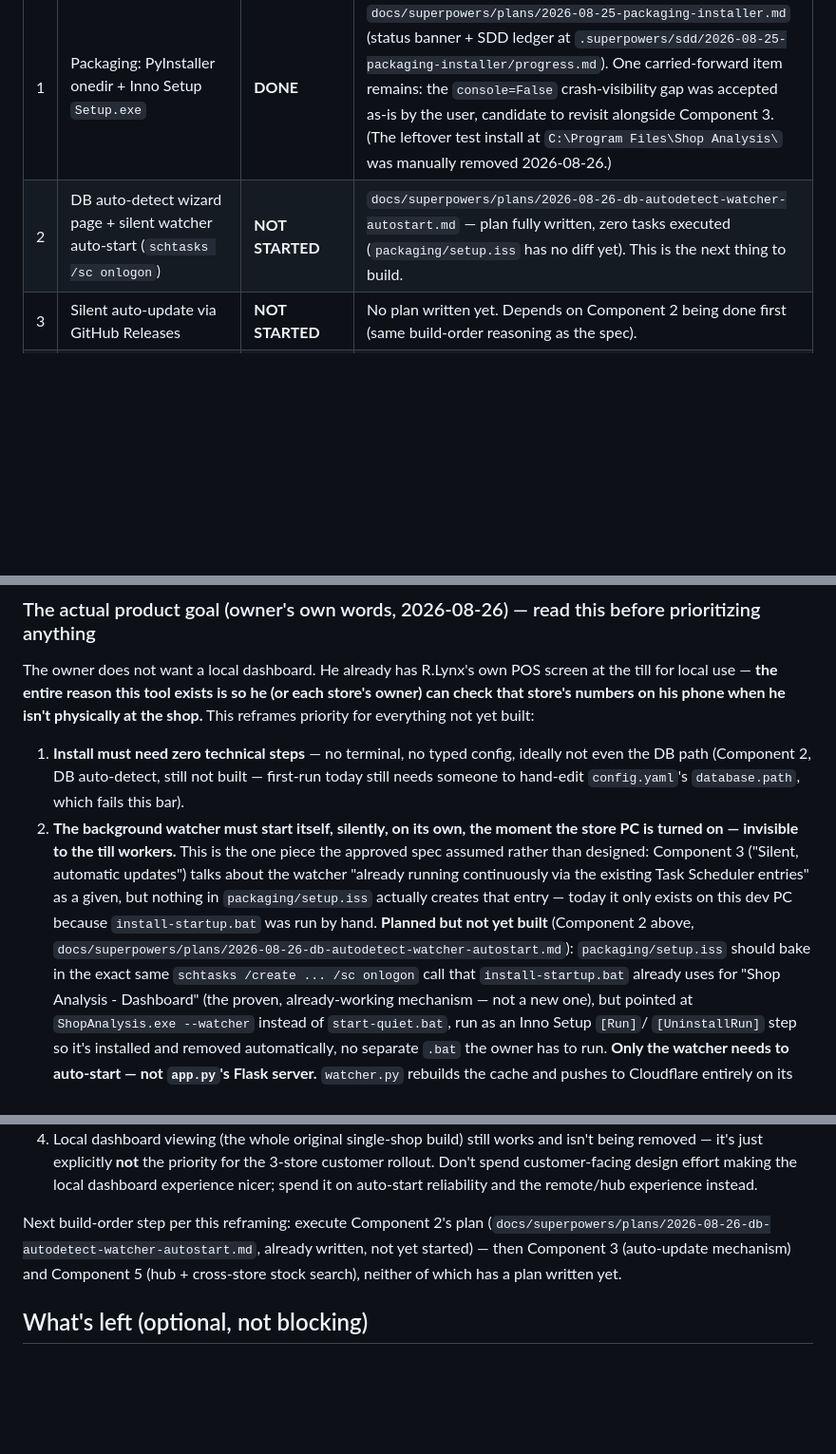
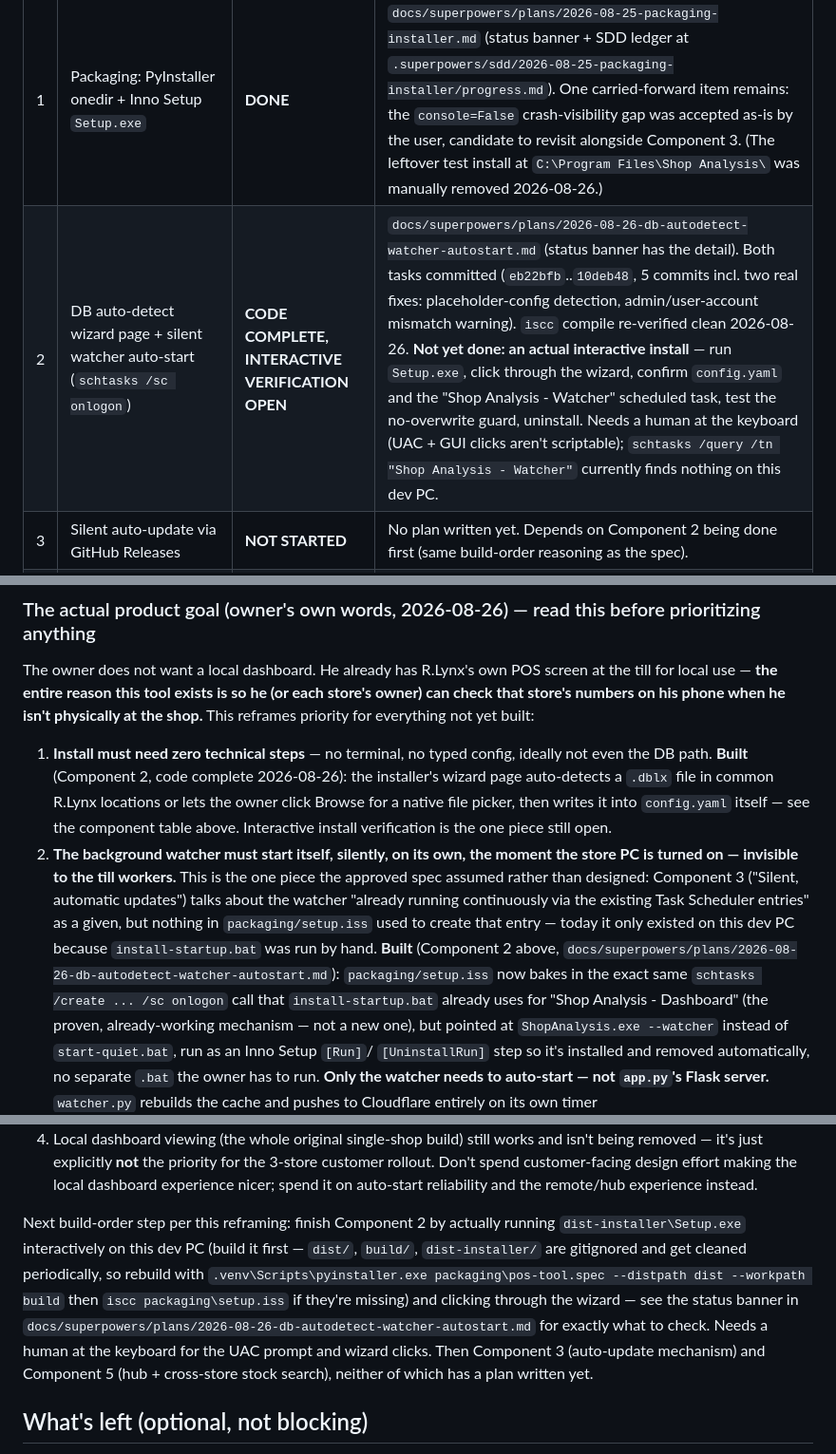
Before and after one commit to rachadmihoubi/pos-tool, a Markdown page: CLAUDE.md, 3 parts joined by grey strips. Shown at 95% size. GitHub-like rendering; blank space fills up the shorter version.

Commit message:
docs: correct Component 2 status from NOT STARTED to code-complete
CLAUDE.md and the plan's own status banner both still said Component 2
(DB auto-detect wizard + silent watcher auto-start) hadn't been started -
but packaging/setup.iss already has 5 commits (eb22bfb..10deb48)
implementing both tasks, including two real fixes not in the original
plan text: placeholder-config detection (watcher.py can write a
CHANGE-ME config.yaml on its own before the installer ever runs) and a
warning for admin/user-account mismatches on schtasks' /sc onlogon
binding. Docs were out of sync with git history, exactly the kind of
drift this file exists to prevent.

Re-verified the code still compiles clean via iscc (dist/ and
dist-installer/ were gitignored + cleaned since these commits landed, so
rebuilt both). What remains genuinely open, not just undocumented: an
actual interactive install - running Setup.exe, clicking through the
wizard, confirming config.yaml and the scheduled task get created
correctly - which needs a human at the keyboard for UAC/GUI, not
something scriptable. Both docs now say so explicitly instead of
"not started".

Co-Authored-By: Claude Sonnet 5 <noreply@anthropic.com>

```diff
--- a/CLAUDE.md
+++ b/CLAUDE.md
@@ -262,7 +262,7 @@ order" section sequences the work into the 5 components below.
 | # | Component | Status | Plan / where the detail lives |
 |---|---|---|---|
 | 1 | Packaging: PyInstaller onedir + Inno Setup `Setup.exe` | **DONE** | `docs/superpowers/plans/2026-08-25-packaging-installer.md` (status banner + SDD ledger at `.superpowers/sdd/2026-08-25-packaging-installer/progress.md`). One carried-forward item remains: the `console=False` crash-visibility gap was accepted as-is by the user, candidate to revisit alongside Component 3. (The leftover test install at `C:\Program Files\Shop Analysis\` was manually removed 2026-08-26.) |
-| 2 | DB auto-detect wizard page + silent watcher auto-start (`schtasks /sc onlogon`) | **NOT STARTED** | `docs/superpowers/plans/2026-08-26-db-autodetect-watcher-autostart.md` — plan fully written, zero tasks executed (`packaging/setup.iss` has no diff yet). This is the next thing to build. |
+| 2 | DB auto-detect wizard page + silent watcher auto-start (`schtasks /sc onlogon`) | **CODE COMPLETE, INTERACTIVE VERIFICATION OPEN** | `docs/superpowers/plans/2026-08-26-db-autodetect-watcher-autostart.md` (status banner has the detail). Both tasks committed (`eb22bfb`..`10deb48`, 5 commits incl. two real fixes: placeholder-config detection, admin/user-account mismatch warning). `iscc` compile re-verified clean 2026-08-26. **Not yet done: an actual interactive install** — run `Setup.exe`, click through the wizard, confirm `config.yaml` and the "Shop Analysis - Watcher" scheduled task, test the no-overwrite guard, uninstall. Needs a human at the keyboard (UAC + GUI clicks aren't scriptable); `schtasks /query /tn "Shop Analysis - Watcher"` currently finds nothing on this dev PC. |
 | 3 | Silent auto-update via GitHub Releases | **NOT STARTED** | No plan written yet. Depends on Component 2 being done first (same build-order reasoning as the spec). |
 | 4 | Cloudflare Pages push over direct REST API (no `wrangler`/Node.js) | **DONE, committed, phone-verified** | `poslib/remote.py`, commit `5df4d73` (2026-08-26), superseding the scoped-token approach in `docs/superpowers/plans/2026-08-25-cloudflare-token-auth.md` (see that file's status banner). Verified by pushing to a disposable throwaway Cloudflare Pages project (created and deleted via the API — the real store project `promakeupmihoubipos` was never touched) and confirming it loaded correctly from an actual phone, not just a "success" API response. 25 unit tests passing (`tests/test_remote.py`). |
 | 5 | Multi-store hub page + cross-store stock search | **NOT STARTED** | No plan written yet. No auto-matching, per the decision below — V1 shows matching rows side by side. |
@@ -291,19 +291,22 @@ when he isn't physically at the shop.** This reframes priority for
 everything not yet built:
 
 1. **Install must need zero technical steps** — no terminal, no typed
-   config, ideally not even the DB path (Component 2, DB auto-detect,
-   still not built — first-run today still needs someone to hand-edit
-   `config.yaml`'s `database.path`, which fails this bar).
+   config, ideally not even the DB path. **Built** (Component 2, code
+   complete 2026-08-26): the installer's wizard page auto-detects a
+   `.dblx` file in common R.Lynx locations or lets the owner click Browse
+   for a native file picker, then writes it into `config.yaml` itself —
+   see the component table above. Interactive install verification is
+   the one piece still open.
 2. **The background watcher must start itself, silently, on its own, the
    moment the store PC is turned on — invisible to the till workers.**
    This is the one piece the approved spec assumed rather than designed:
    Component 3 ("Silent, automatic updates") talks about the watcher
    "already running continuously via the existing Task Scheduler entries"
-   as a given, but nothing in `packaging/setup.iss` actually creates that
-   entry — today it only exists on this dev PC because `install-startup.bat`
-   was run by hand. **Planned but not yet built** (Component 2 above,
+   as a given, but nothing in `packaging/setup.iss` used to create that
+   entry — today it only existed on this dev PC because `install-startup.bat`
+   was run by hand. **Built** (Component 2 above,
    `docs/superpowers/plans/2026-08-26-db-autodetect-watcher-autostart.md`):
-   `packaging/setup.iss` should bake in the exact same
+   `packaging/setup.iss` now bakes in the exact same
    `schtasks /create ... /sc onlogon` call that `install-startup.bat`
    already uses for "Shop Analysis - Dashboard" (the proven, already-working
    mechanism — not a new one), but pointed at `ShopAnalysis.exe --watcher`
@@ -326,11 +329,17 @@ everything not yet built:
    design effort making the local dashboard experience nicer; spend it on
    auto-start reliability and the remote/hub experience instead.
 
-Next build-order step per this reframing: execute Component 2's plan
-(`docs/superpowers/plans/2026-08-26-db-autodetect-watcher-autostart.md`,
-already written, not yet started) — then Component 3 (auto-update
-mechanism) and Component 5 (hub + cross-store stock search), neither of
-which has a plan written yet.
+Next build-order step per this reframing: finish Component 2 by actually
+running `dist-installer\Setup.exe` interactively on this dev PC (build it
+first — `dist/`, `build/`, `dist-installer/` are gitignored and get cleaned
+periodically, so rebuild with `.venv\Scripts\pyinstaller.exe
+packaging\pos-tool.spec --distpath dist --workpath build` then `iscc
+packaging\setup.iss` if they're missing) and clicking through the wizard —
+see the status banner in
+`docs/superpowers/plans/2026-08-26-db-autodetect-watcher-autostart.md` for
+exactly what to check. Needs a human at the keyboard for the UAC prompt and
+wizard clicks. Then Component 3 (auto-update mechanism) and Component 5
+(hub + cross-store stock search), neither of which has a plan written yet.
 
 ## What's left (optional, not blocking)
 
```
Also changed, not shown: 1 other file.
